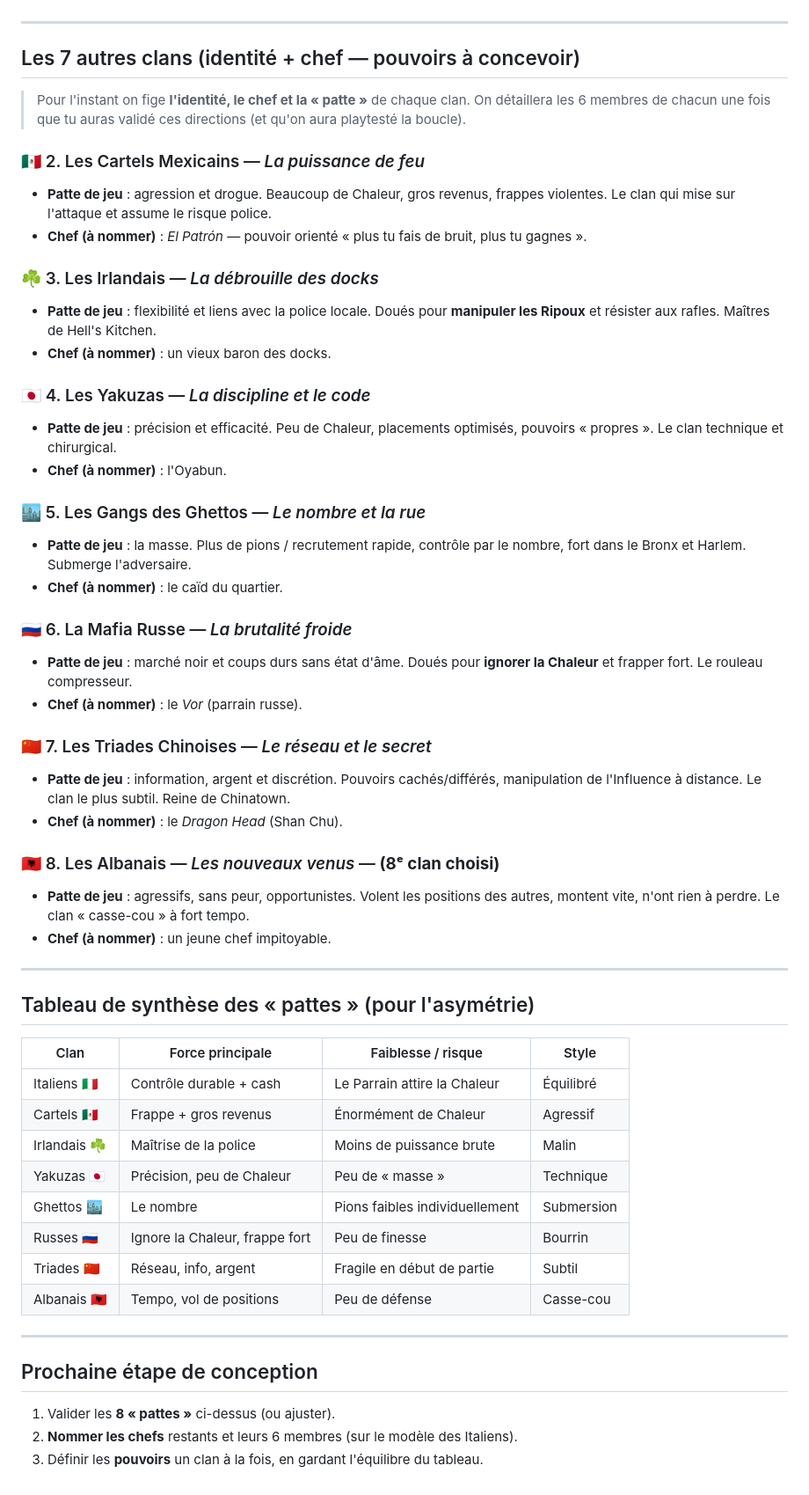
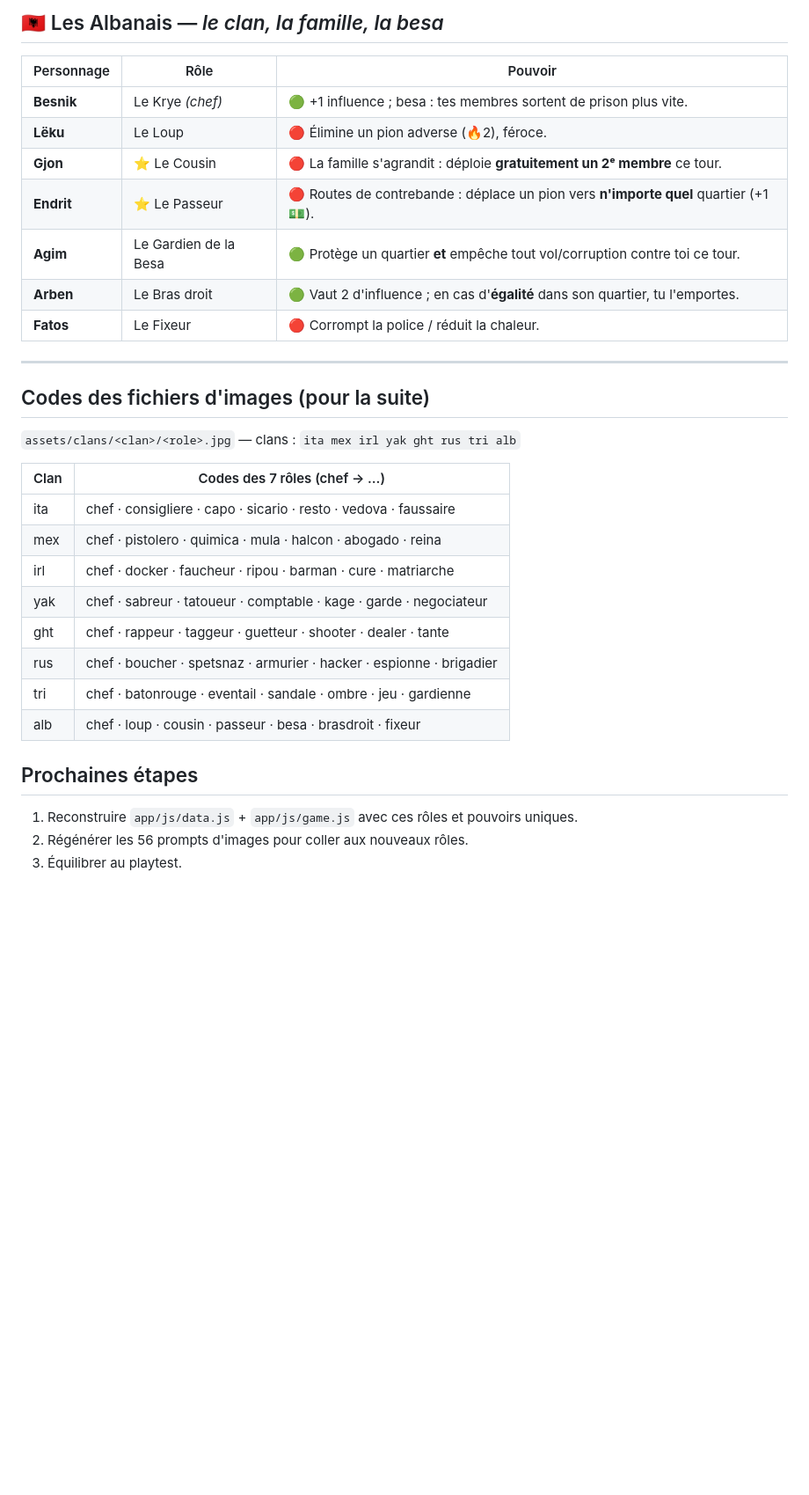
Before and after one commit to aminebouchenafa-svg/CONCR-TE-JUNGLE-, a Markdown page: docs/02-clans.md, the part around one of its changes. Shown at 88% size. GitHub-like rendering; blank space fills up the shorter version.

Commit message:
Rosters asymetriques v0.2 : roles et pouvoirs uniques par clan, noms complets

```diff
--- a/docs/02-clans.md
+++ b/docs/02-clans.md
@@ -39,65 +92,32 @@ et aux Ripoux du Consigliere. Un clan **solide, équilibré, parfait pour appren
+## 🇦🇱 Les Albanais — *le clan, la famille, la besa*
+| Personnage | Rôle | Pouvoir |
+|---|---|---|
+| **Besnik** | Le Krye *(chef)* | 🟢 +1 influence ; besa : tes membres sortent de prison plus vite. |
+| **Lëku** | Le Loup | 🔴 Élimine un pion adverse (🔥2), féroce. |
+| **Gjon** | ⭐ Le Cousin | 🔴 La famille s'agrandit : déploie **gratuitement un 2ᵉ membre** ce tour. |
+| **Endrit** | ⭐ Le Passeur | 🔴 Routes de contrebande : déplace un pion vers **n'importe quel** quartier (+1 💵). |
+| **Agim** | Le Gardien de la Besa | 🟢 Protège un quartier **et** empêche tout vol/corruption contre toi ce tour. |
+| **Arben** | Le Bras droit | 🟢 Vaut 2 d'influence ; en cas d'**égalité** dans son quartier, tu l'emportes. |
+| **Fatos** | Le Fixeur | 🔴 Corrompt la police / réduit la chaleur. |
 
 ---
 
-## Les 7 autres clans (identité + chef — pouvoirs à concevoir)
+## Codes des fichiers d'images (pour la suite)
 
-> Pour l'instant on fige **l'identité, le chef et la « patte »** de chaque clan. On détaillera les
-> 6 membres de chacun une fois que tu auras validé ces directions (et qu'on aura playtesté la boucle).
+`assets/clans/<clan>/<role>.jpg` — clans : `ita mex irl yak ght rus tri alb`
 
-### 🇲🇽 2. Les Cartels Mexicains — *La puissance de feu*
-- **Patte de jeu** : agression et drogue. Beaucoup de Chaleur, gros revenus, frappes violentes.
-  Le clan qui mise sur l'attaque et assume le risque police.
-- **Chef (à nommer)** : *El Patrón* — pouvoir orienté « plus tu fais de bruit, plus tu gagnes ».
+| Clan | Codes des 7 rôles (chef → …) |
+|---|---|
+| ita | chef · consigliere · capo · sicario · resto · vedova · faussaire |
+| mex | chef · pistolero · quimica · mula · halcon · abogado · reina |
+| irl | chef · docker · faucheur · ripou · barman · cure · matriarche |
+| yak | chef · sabreur · tatoueur · comptable · kage · garde · negociateur |
+| ght | chef · rappeur · taggeur · guetteur · shooter · dealer · tante |
+| rus | chef · boucher · spetsnaz · armurier · hacker · espionne · brigadier |
+| tri | chef · batonrouge · eventail · sandale · ombre · jeu · gardienne |
+| alb | chef · loup · cousin · passeur · besa · brasdroit · fixeur |
 
-### ☘️ 3. Les Irlandais — *La débrouille des docks*
-- **Patte de jeu** : flexibilité et liens avec la police locale. Doués pour **manipuler les Ripoux**
-  et résister aux rafles. Maîtres de Hell's Kitchen.
-- **Chef (à nommer)** : un vieux baron des docks.
-
-### 🇯🇵 4. Les Yakuzas — *La discipline et le code*
-- **Patte de jeu** : précision et efficacité. Peu de Chaleur, placements optimisés, pouvoirs
-  « propres ». Le clan technique et chirurgical.
-- **Chef (à nommer)** : l'Oyabun.
-
-### 🏙️ 5. Les Gangs des Ghettos — *Le nombre et la rue*
-- **Patte de jeu** : la masse. Plus de pions / recrutement rapide, contrôle par le nombre,
-  fort dans le Bronx et Harlem. Submerge l'adversaire.
-- **Chef (à nommer)** : le caïd du quartier.
-
-### 🇷🇺 6. La Mafia Russe — *La brutalité froide*
-- **Patte de jeu** : marché noir et coups durs sans état d'âme. Doués pour **ignorer la Chaleur**
-  et frapper fort. Le rouleau compresseur.
-- **Chef (à nommer)** : le *Vor* (parrain russe).
-
-### 🇨🇳 7. Les Triades Chinoises — *Le réseau et le secret*
-- **Patte de jeu** : information, argent et discrétion. Pouvoirs cachés/différés, manipulation
-  de l'Influence à distance. Le clan le plus subtil. Reine de Chinatown.
-- **Chef (à nommer)** : le *Dragon Head* (Shan Chu).
-
-### 🇦🇱 8. Les Albanais — *Les nouveaux venus* — **(8ᵉ clan choisi)**
-- **Patte de jeu** : agressifs, sans peur, opportunistes. Volent les positions des autres,
-  montent vite, n'ont rien à perdre. Le clan « casse-cou » à fort tempo.
-- **Chef (à nommer)** : un jeune chef impitoyable.
-
----
-
-## Tableau de synthèse des « pattes » (pour l'asymétrie)
-
-| Clan | Force principale | Faiblesse / risque | Style |
-|------|------------------|--------------------|-------|
-| Italiens 🇮🇹 | Contrôle durable + cash | Le Parrain attire la Chaleur | Équilibré |
-| Cartels 🇲🇽 | Frappe + gros revenus | Énormément de Chaleur | Agressif |
-| Irlandais ☘️ | Maîtrise de la police | Moins de puissance brute | Malin |
-| Yakuzas 🇯🇵 | Précision, peu de Chaleur | Peu de « masse » | Technique |
-| Ghettos 🏙️ | Le nombre | Pions faibles individuellement | Submersion |
-| Russes 🇷🇺 | Ignore la Chaleur, frappe fort | Peu de finesse | Bourrin |
-| Triades 🇨🇳 | Réseau, info, argent | Fragile en début de partie | Subtil |
-| Albanais 🇦🇱 | Tempo, vol de positions | Peu de défense | Casse-cou |
-
----
-
-## Prochaine étape de conception
-
-1. Valider les **8 « pattes »** ci-dessus (ou ajuster).
-2. **Nommer les chefs** restants et leurs 6 membres (sur le modèle des Italiens).
-3. Définir les **pouvoirs** un clan à la fois, en gardant l'équilibre du tableau.
+## Prochaines étapes
+1. Reconstruire `app/js/data.js` + `app/js/game.js` avec ces rôles et pouvoirs uniques.
+2. Régénérer les 56 prompts d'images pour coller aux nouveaux rôles.
+3. Équilibrer au playtest.
```
Also changed, not shown: other parts of docs/02-clans.md (+81 -28 lines).
